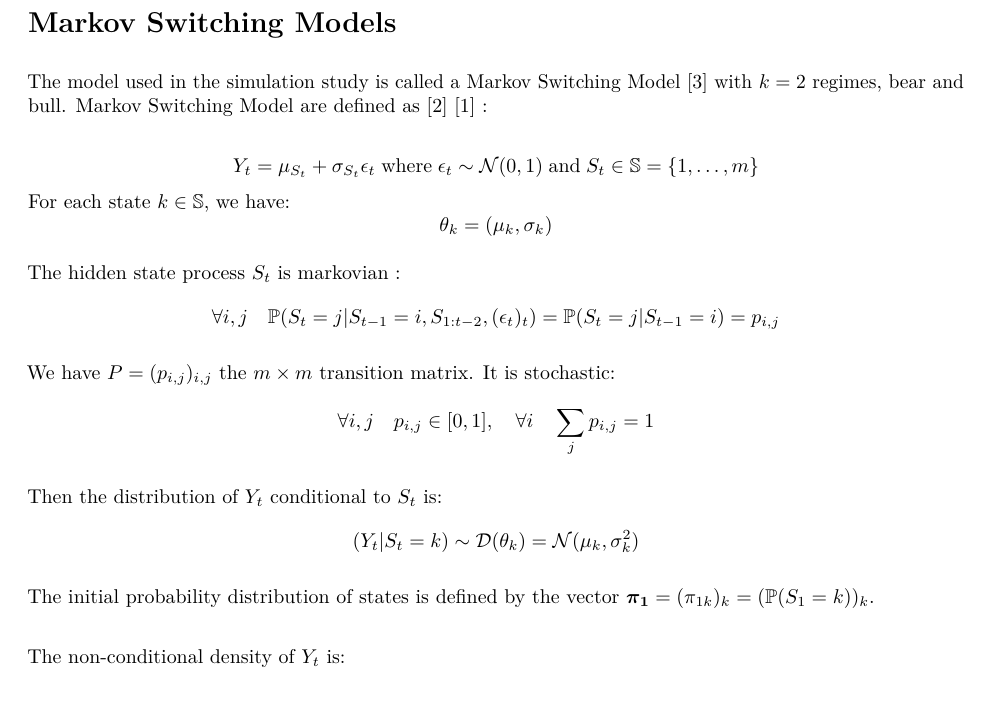
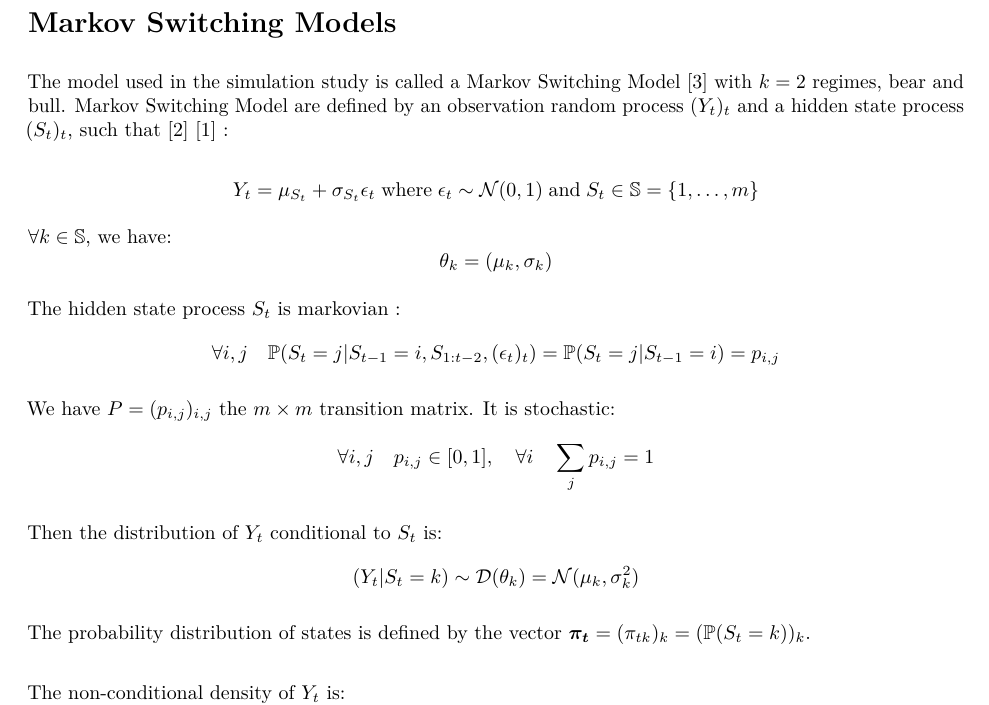
Before and after one commit to hugoboum/HMM, an R Markdown document (MSM.Rmd): part of page 6 of 14, cut so that both start at the same text. The pictures show the output file MSM.pdf that the author committed with the source.

Commit message:
added yet another model desc

```diff
--- a/MSM.Rmd
+++ b/MSM.Rmd
@@ -92,13 +92,14 @@ legend(x='topright', c('Bull','Bear'), fill=1:2, bty='n')
 
 The model used in the simulation study is called a Markov Switching Model \cite{JH_RMS} with
 $k=2$ regimes, bear and bull.
-Markov Switching Model are defined as \cite{GT_RMS} \cite{FA_RMS} :
+Markov Switching Model are defined by an observation random process  $(Y_{t})_{t}$  and a hidden state process $(S_{t})_{t}$, such that \cite{GT_RMS} \cite{FA_RMS} :
 
 \[
   Y_{t}= \mu_{S_{t}} + \sigma_{S_{t}} \epsilon_{t} \; \textrm{where} \;
   \epsilon_{t} \sim \mathcal{N}(0,1) \; \textrm{and} \;  S_{t} \in\mathbb{S} = \{ 1, \ldots,m \}
 \]
-For each state $k \in\mathbb{S}$, we have:
+
+$\forall k \in\mathbb{S}$, we have:
 \[
   \theta_{k} = (\mu_{k},\sigma_{k})
 \]
@@ -119,7 +120,7 @@ Then the distribution of $Y_{t}$ conditional to $S_{t}$ is:
   (Y_{t} | S_{t} = k) \sim \mathcal{D}(\theta_{k}) = \mathcal{N}(\mu_{k},\sigma_{k}^{2})
 \]
 
-The initial probability distribution of states is defined by the vector $\boldsymbol{\pi_{1}} = (\pi_{1k})_{k} = (\mathbb{P}(S_{1}=k))_{k}$. \newline
+The probability distribution of states is defined by the vector $\boldsymbol{\pi_{t}} = (\pi_{tk})_{k} = (\mathbb{P}(S_{t}=k))_{k}$. \newline
 
 The non-conditional density of $Y_{t}$ is:
 \[
```
Also changed, not shown: MSM.pdf.
